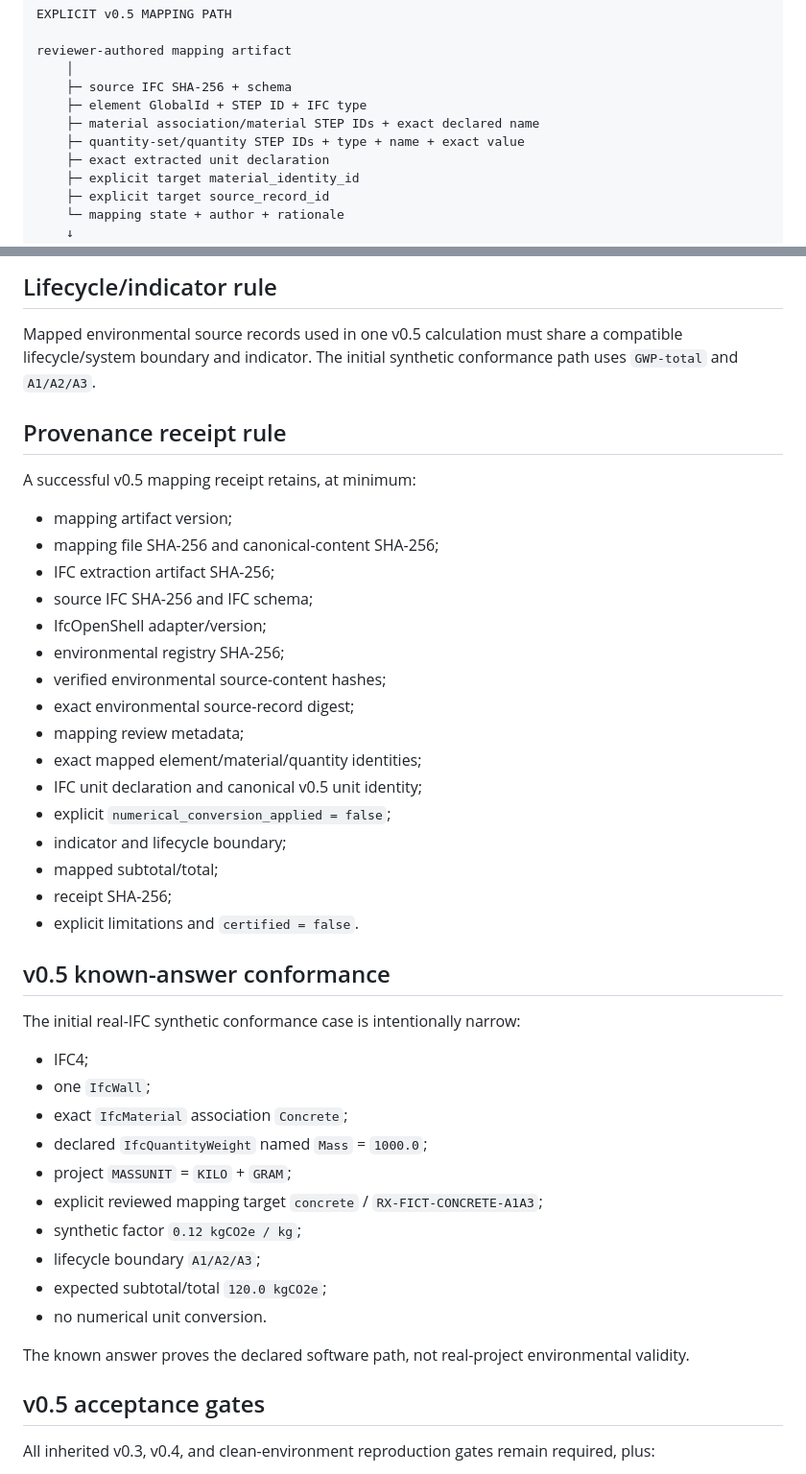
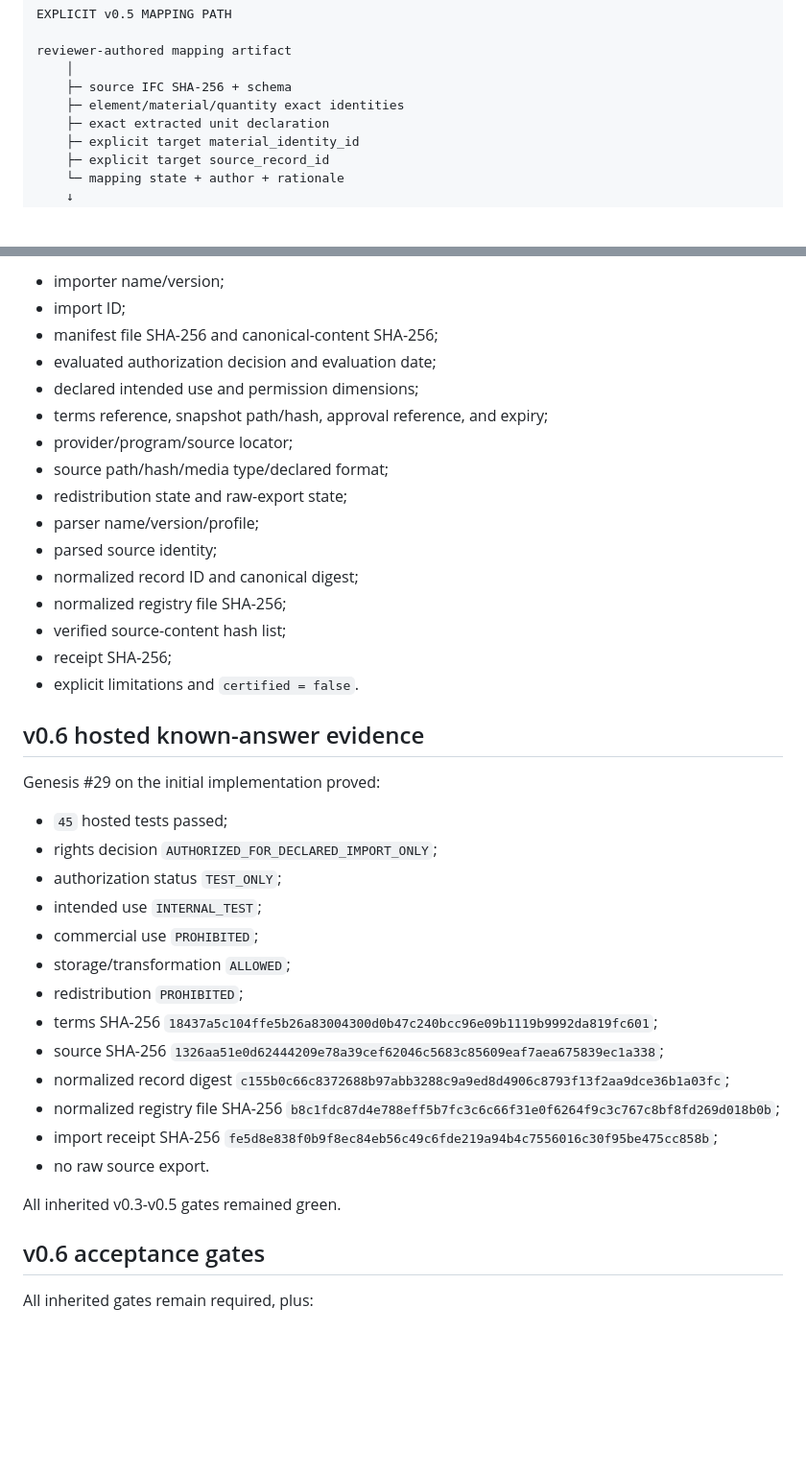
Before and after one commit to Lornt1666/RegenExcalibur, a Markdown page: ARCHITECTURE.md, 2 parts joined by grey strips. Shown at 96% size. Rendered like a GitHub page; blank space fills up the shorter version.

Commit message:
ProofGrid v0.6: document authorization-aware source import architecture

```diff
--- a/ARCHITECTURE.md
+++ b/ARCHITECTURE.md
@@ -40,9 +71,7 @@ EXPLICIT v0.5 MAPPING PATH
 reviewer-authored mapping artifact
     │
     ├─ source IFC SHA-256 + schema
-    ├─ element GlobalId + STEP ID + IFC type
-    ├─ material association/material STEP IDs + exact declared name
-    ├─ quantity-set/quantity STEP IDs + type + name + exact value
+    ├─ element/material/quantity exact identities
     ├─ exact extracted unit declaration
     ├─ explicit target material_identity_id
     ├─ explicit target source_record_id
@@ -164,46 +228,41 @@ The current mapping schema permits `DRAFT` and `REVIEWED` states. The v0.5 calcu
-## Lifecycle/indicator rule
-
-Mapped environmental source records used in one v0.5 calculation must share a compatible lifecycle/system boundary and indicator. The initial synthetic conformance path uses `GWP-total` and `A1/A2/A3`.
-
-## Provenance receipt rule
-
-A successful v0.5 mapping receipt retains, at minimum:
-
-- mapping artifact version;
-- mapping file SHA-256 and canonical-content SHA-256;
-- IFC extraction artifact SHA-256;
-- source IFC SHA-256 and IFC schema;
-- IfcOpenShell adapter/version;
-- environmental registry SHA-256;
-- verified environmental source-content hashes;
-- exact environmental source-record digest;
-- mapping review metadata;
-- exact mapped element/material/quantity identities;
-- IFC unit declaration and canonical v0.5 unit identity;
-- explicit `numerical_conversion_applied = false`;
-- indicator and lifecycle boundary;
-- mapped subtotal/total;
+- importer name/version;
+- import ID;
+- manifest file SHA-256 and canonical-content SHA-256;
+- evaluated authorization decision and evaluation date;
+- declared intended use and permission dimensions;
+- terms reference, snapshot path/hash, approval reference, and expiry;
+- provider/program/source locator;
+- source path/hash/media type/declared format;
+- redistribution state and raw-export state;
+- parser name/version/profile;
+- parsed source identity;
+- normalized record ID and canonical digest;
+- normalized registry file SHA-256;
+- verified source-content hash list;
 - receipt SHA-256;
 - explicit limitations and `certified = false`.
 
-## v0.5 known-answer conformance
+## v0.6 hosted known-answer evidence
 
-The initial real-IFC synthetic conformance case is intentionally narrow:
+Genesis #29 on the initial implementation proved:
 
-- IFC4;
-- one `IfcWall`;
-- exact `IfcMaterial` association `Concrete`;
-- declared `IfcQuantityWeight` named `Mass` = `1000.0`;
-- project `MASSUNIT` = `KILO` + `GRAM`;
-- explicit reviewed mapping target `concrete` / `RX-FICT-CONCRETE-A1A3`;
-- synthetic factor `0.12 kgCO2e / kg`;
-- lifecycle boundary `A1/A2/A3`;
-- expected subtotal/total `120.0 kgCO2e`;
-- no numerical unit conversion.
+- `45` hosted tests passed;
+- rights decision `AUTHORIZED_FOR_DECLARED_IMPORT_ONLY`;
+- authorization status `TEST_ONLY`;
+- intended use `INTERNAL_TEST`;
+- commercial use `PROHIBITED`;
+- storage/transformation `ALLOWED`;
+- redistribution `PROHIBITED`;
+- terms SHA-256 `18437a5c104ffe5b26a83004300d0b47c240bcc96e09b1119b9992da819fc601`;
+- source SHA-256 `1326aa51e0d62444209e78a39cef62046c5683c85609eaf7aea675839ec1a338`;
+- normalized record digest `c155b0c66c8372688b97abb3288c9a9ed8d4906c8793f13f2aa9dce36b1a03fc`;
+- normalized registry file SHA-256 `b8c1fdc87d4e788eff5b7fc3c6c66f31e0f6264f9c3c767c8bf8fd269d018b0b`;
+- import receipt SHA-256 `fe5d8e838f0b9f8ec84eb56c49c6fde219a94b4c7556016c30f95be475cc858b`;
+- no raw source export.
 
-The known answer proves the declared software path, not real-project environmental validity.
+All inherited v0.3-v0.5 gates remained green.
 
-## v0.5 acceptance gates
+## v0.6 acceptance gates
 
-All inherited v0.3, v0.4, and clean-environment reproduction gates remain required, plus:
+All inherited gates remain required, plus:
 
```
Also changed, not shown: other parts of ARCHITECTURE.md (+161 -108 lines).
